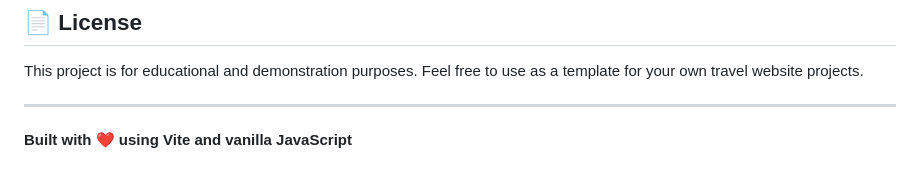
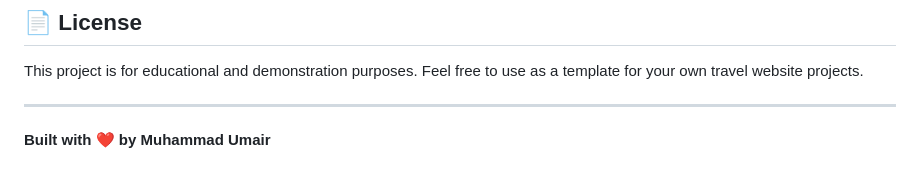
Before and after one commit to Muhammad-Umair-developer/Travel-Tour-Website, a Markdown page: README.md, the part around the change. Rendered like a GitHub page.

Commit message:
travel-tour

```diff
--- a/README.md
+++ b/README.md
@@ -229,4 +229,4 @@ This project is for educational and demonstration purposes. Feel free to use as
 
 ---
 
-**Built with ❤️ using Vite and vanilla JavaScript**
+**Built with ❤️ by Muhammad Umair**
```
